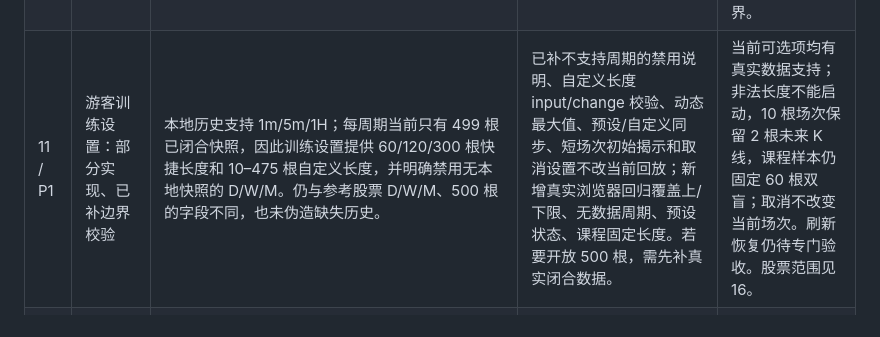
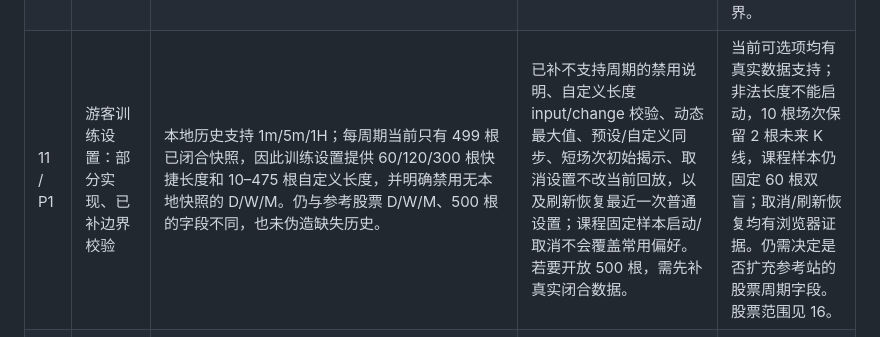
Before and after one commit to zcl826053242/trading_train_system, a Markdown page: KTrainer对照完成计划.md, the part around the change. Rendered like a GitHub page.

Commit message:
docs: close training preference refresh gap

```diff
--- a/KTrainer对照完成计划.md
+++ b/KTrainer对照完成计划.md
@@ -174,7 +174,7 @@ P0 先补核心体验，P1 补内容与质量，P2 补线上及独立工程。**
 | 08 / P1 | 专属课程案例：部分实现 | EMA、RSI、量能、MACD/MACD 柱、BOLL、KDJ、SAR 已有 Binance 现货历史案例及固定锚点双盲入口；K 线实体/影线两条、三角形一条、双顶/双底两条、RSI 背离一条、价格测量一条。形态/背离/测量均明确人工选点；三类缩略图已逐锚点检查投影。复盘报告有按错因导向课程的按钮；更多形态课程及真实完整场次下的反馈有效性仍待验。 | 扩充可从闭合行情复核的形态案例；用真实已完成场次验证错因归类与重练入口，避免把单次方向结果当能力结论。 | 每个纳入课程有独立样本、练习和误读边界；报告错因能进入相关课程/案例并保留原场次；人工标注不冒充自动识别。 |
 | 09 / P1 | 指标目录：部分实现、待逐项核实 | 本地目录当前 22 项、6 类；参考旧快照约 103 项，尚无逐项覆盖表；BBI 等未实现，资金费率/OI 缺数据支持。目录数不代表可用指标数。 | 建参考项到本地公式、图表、课程、案例、数据源的映射，分批补有实际学习价值的缺项。 | 每项有明确覆盖状态；公式和显示可验证，课程可练；无数据项明确说明，不以占位卡片计完成。 |
 | 10 / P1 | 行情与数据来源：同源训练已实现，仍需完整回归 | 实时已切换 Binance USDⓈ-M 永续；普通历史回放默认使用已核验的 USDⓈ-M 永续快照，现货快照保留给固定课程锚点。报告、档案和 CSV 写入来源，旧记录按未知来源导出；实盘首次加载失败、加载中和刷新失败分别显示空状态或“非最新数据”。 | 继续统一品种、周期、时间和现货/永续标签；扩大快照更新流程与来源回归，补齐资金费率/OI 若产品决定纳入。 | 页面到导出来源一致、可追溯；现货课程索引不得跨市场复用；数据失败不残留误导数据；重试/切换入口可恢复；静态历史快照明确标注采集时间与字段边界。 |
-| 11 / P1 | 游客训练设置：部分实现、已补边界校验 | 本地历史支持 1m/5m/1H；每周期当前只有 499 根已闭合快照，因此训练设置提供 60/120/300 根快捷长度和 10–475 根自定义长度，并明确禁用无本地快照的 D/W/M。仍与参考股票 D/W/M、500 根的字段不同，也未伪造缺失历史。 | 已补不支持周期的禁用说明、自定义长度 input/change 校验、动态最大值、预设/自定义同步、短场次初始揭示和取消设置不改当前回放；新增真实浏览器回归覆盖上/下限、无数据周期、预设状态、课程固定长度。若要开放 500 根，需先补真实闭合数据。 | 当前可选项均有真实数据支持；非法长度不能启动，10 根场次保留 2 根未来 K 线，课程样本仍固定 60 根双盲；取消不改变当前场次。刷新恢复仍待专门验收。股票范围见 16。 |
+| 11 / P1 | 游客训练设置：部分实现、已补边界校验 | 本地历史支持 1m/5m/1H；每周期当前只有 499 根已闭合快照，因此训练设置提供 60/120/300 根快捷长度和 10–475 根自定义长度，并明确禁用无本地快照的 D/W/M。仍与参考股票 D/W/M、500 根的字段不同，也未伪造缺失历史。 | 已补不支持周期的禁用说明、自定义长度 input/change 校验、动态最大值、预设/自定义同步、短场次初始揭示、取消设置不改当前回放，以及刷新恢复最近一次普通设置；课程固定样本启动/取消不会覆盖常用偏好。若要开放 500 根，需先补真实闭合数据。 | 当前可选项均有真实数据支持；非法长度不能启动，10 根场次保留 2 根未来 K 线，课程样本仍固定 60 根双盲；取消/刷新恢复均有浏览器证据。仍需决定是否扩充参考站的股票周期字段。股票范围见 16。 |
 | 12 / P1 | 复盘与重练：已有入口、需扩验 | 有报告、逐笔交易、CSV 和训练建议；报告已提供结构→结构课程、低盈亏比→测量课程、理由缺失→K线证据课程、方向失配→区间确认课程的直接入口。当前浏览器测试以隔离合成决策验证路由，尚未用多场真实完成记录验证归类与续接。独立盈亏笔记内部流程未核实，无独立账簿。 | 用不同失误组合的完整真实回放场次验归因、点击后课程状态和再次回到原报告；对照报告字段并核实笔记流程。 | 复盘能按错因直接重练对应内容并保留原报告/档案；来源、报告与导出一致；笔记范围另有明确结论。 |
 | 13 / P1 | 真机与目标设备：待验收 | 既有证据主要是 Chromium 尺寸模拟；没有实际手机、平板及目标授课电脑的完整操作记录。 | 实测触控平移、双指缩放、十字线、画线编辑、短屏弹层、焦点、返回和全屏。 | 记录设备型号、系统、浏览器、步骤和结果；模拟视口不能代替真机通过。 |
 | 14 / P2 | 账号与跨设备同步：待开发 | 当前仅本地存储；缺注册/登录、恢复、跨设备续接和冲突处理。 | 落实认证、后端、进度同步及失败恢复。 | 两台设备能真实续接，退出、权限隔离、冲突与同步失败处理通过。 |
```
